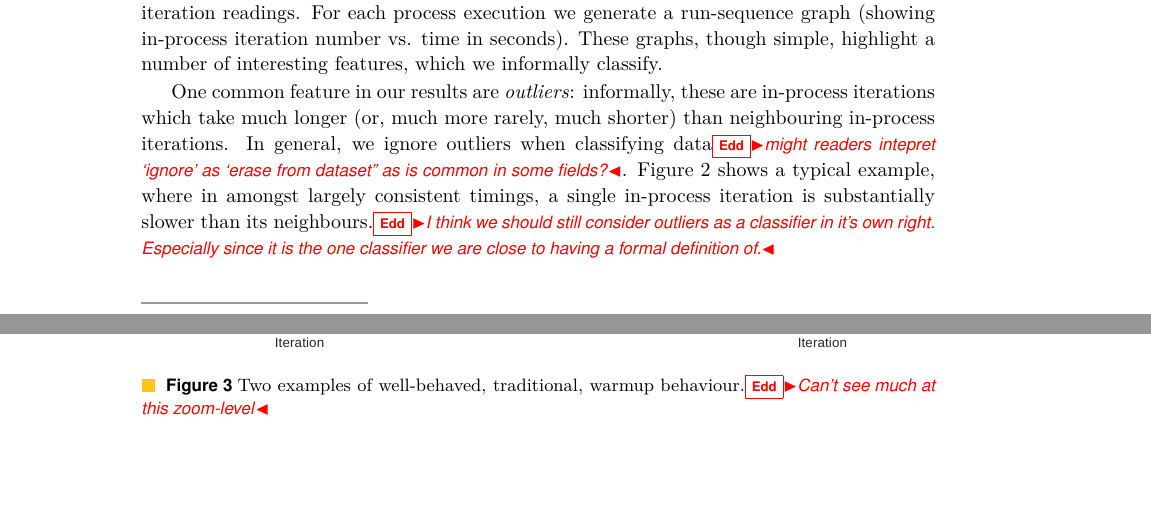
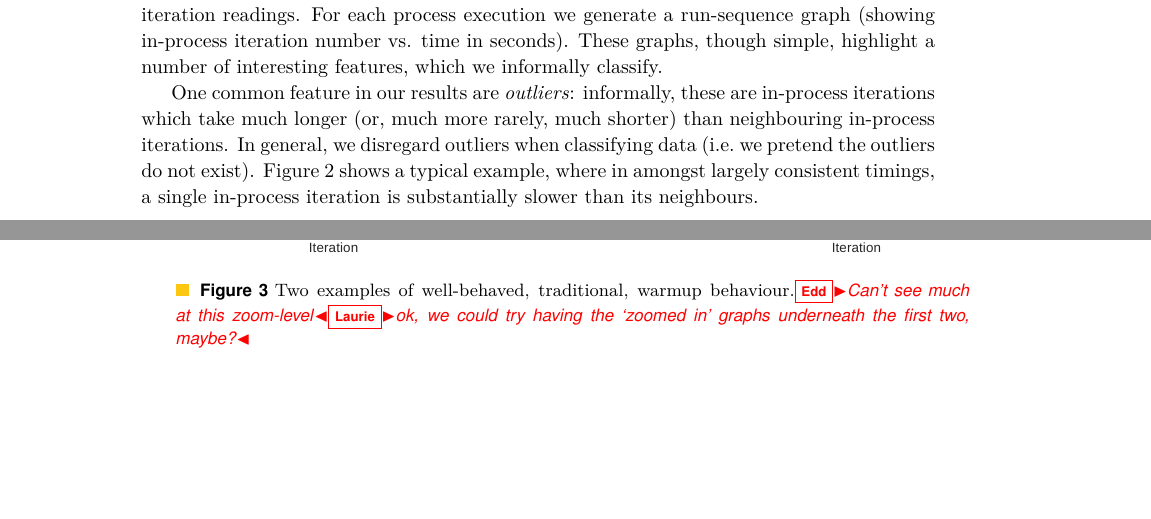
Before and after one commit to softdevteam/warmup_paper, a LaTeX paper (warmup.tex): two parts of pages 7 and 9 of 14 before the commit and two parts of pages 7 and 8 of 14 after it, joined at a grey line, cut so that both start at the same text, the shorter picture padded with empty space. Compiled offline with pdfLaTeX.

Commit message:
A few comments.

```diff
--- a/warmup.tex
+++ b/warmup.tex
@@ -541,14 +541,12 @@ interesting features, which we informally classify.
 
 One common feature in our results are \emph{outliers}: informally, these are
 in-process iterations which take much longer (or, much more rarely, much
-shorter) than neighbouring in-process iterations. In general, we ignore outliers
-when classifying data\edd{might readers intepret `ignore' as `erase from
-dataset'' as is common in some fields?}. Figure~\ref{fig:examples:outliers1}
+shorter) than neighbouring in-process iterations. In general, we disregard outliers
+when classifying data (i.e.~we pretend the outliers do not exist). Figure~\ref{fig:examples:outliers1}
 shows a typical
 example, where in amongst largely consistent timings, a single in-process
-iteration is substantially slower than its neighbours.\edd{I think we should
-still consider outliers as a classifier in it's own right. Especially since it
-is the one classifier we are close to having a formal definition of.}
+iteration is substantially slower than its neighbours.
+
 
 \begin{figure}[tbp]
 \makebox[\textwidth][c]{
@@ -575,7 +573,7 @@ Our classifications are as follows.
 \end{minipage}
 }
 \caption{Two examples of well-behaved, traditional, warmup behaviour.\edd{Can't
-see much at this zoom-level}}
+see much at this zoom-level}\laurie{ok, we could try having the `zoomed in' graphs underneath the first two, maybe?}}
 \label{fig:examples:trad}
 \end{figure*}
 
```
Also changed, not shown: warmup.tex (4 more changed lines).
